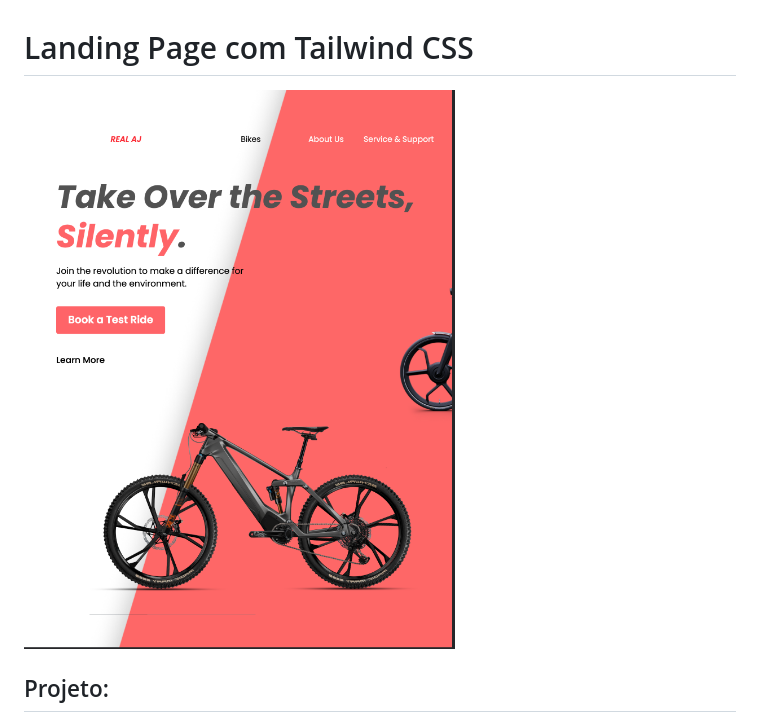
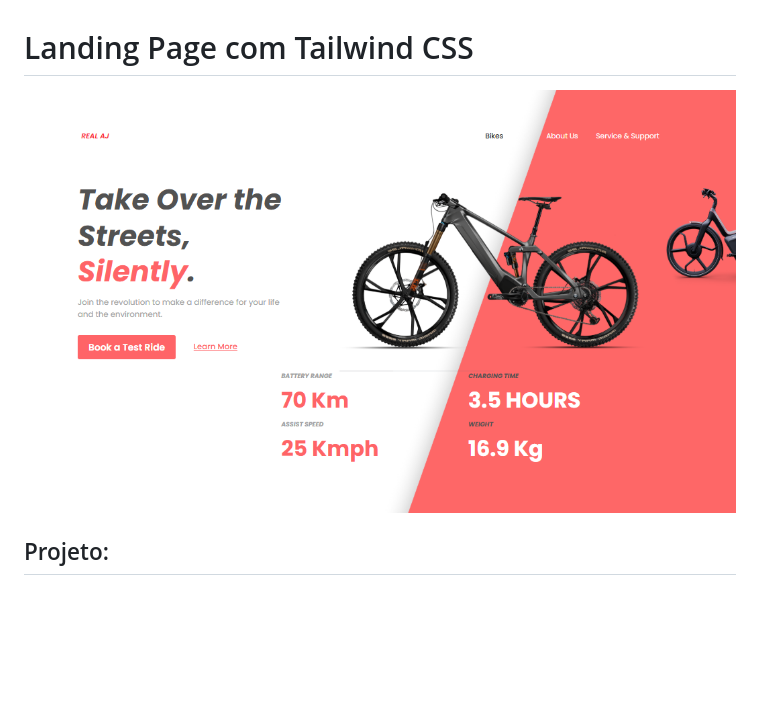
Before and after one commit to GeovannaSilva09/bike, a Markdown page: README.md, the part around the change. Drawn GitHub-style; pictures changed too: img/image.png (added); blank space fills up the shorter version.

```diff
--- a/README.md
+++ b/README.md
@@ -1,5 +1,5 @@
 # Landing Page com Tailwind CSS
-![](./img/print.png)
+![](./img/image.png)
 
 ## Projeto:
 
```
Also changed, not shown: img/Captura de Tela 2025-06-09 às 16.47.15.png (deleted), 1 other file.
